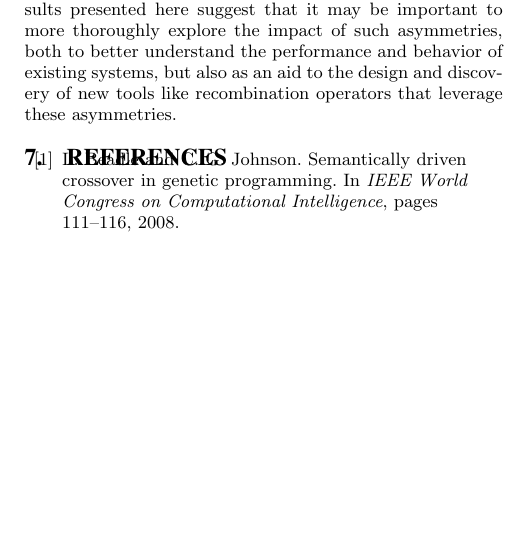
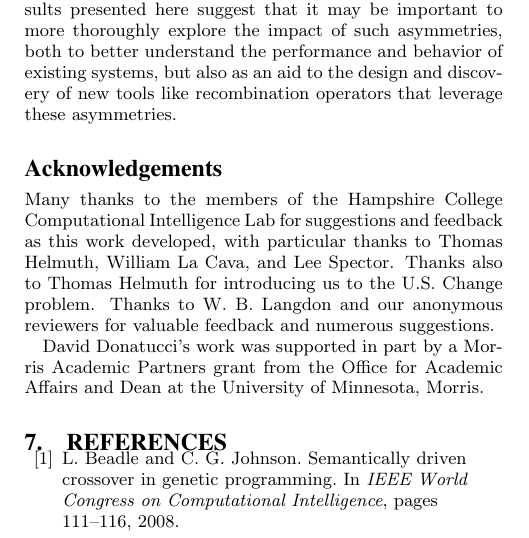
Before and after one commit to NicMcPhee/XO-bias-study, a LaTeX paper (LaTeX/Research_2015.tex): part of one column of page 7 of 8, cut so that both start at the same text, the shorter picture padded with empty space. Compiled offline with pdfLaTeX.

Commit message:
Added the acknowledgements.

```diff
--- a/LaTeX/Research_2015.tex
+++ b/LaTeX/Research_2015.tex
@@ -727,12 +727,14 @@ been largely unstudied. The results presented here suggest that it may be import
 impact of such asymmetries, both to better understand the performance and behavior of existing systems, but also as an
 aid to the design and discovery of new tools like recombination operators that leverage these asymmetries.
 
-% \section*{Acknowledgements}
+ \section*{Acknowledgements}
 
-% Many thanks to the members of the Hampshire College Computational Intelligence Lab for suggestions and feedback as
-% this work developed, with particular thanks to Thomas Helmuth, William LaVaca, and Lee Spector. Thanks also to Thomas
-% Helmuth for introducing us to the U.S. Change problem. Thanks to W. B. Langdon for valuable feedback and numerous
-% suggestions.
+ Many thanks to the members of the Hampshire College Computational Intelligence Lab for suggestions and feedback as
+ this work developed, with particular thanks to Thomas Helmuth, William La Cava, and Lee Spector. Thanks also to Thomas
+ Helmuth for introducing us to the U.S. Change problem. Thanks to W. B. Langdon and our anonymous reviewers
+ for valuable feedback and numerous suggestions.
+
+ David Donatucci's work was supported in part by a Morris Academic Partners grant from the Office for Academic Affairs and Dean at the University of Minnesota, Morris.
 
 \bibliographystyle{abbrv}
 \bibliography{Research_2015}
```
